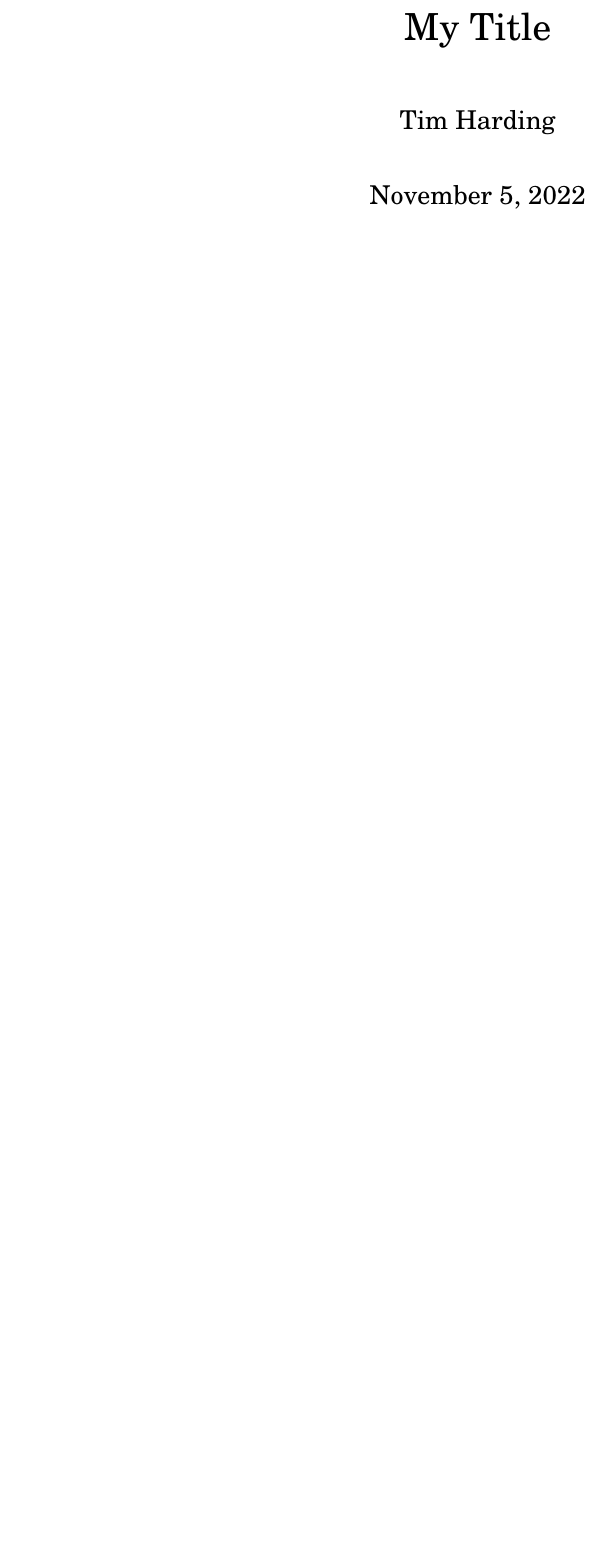
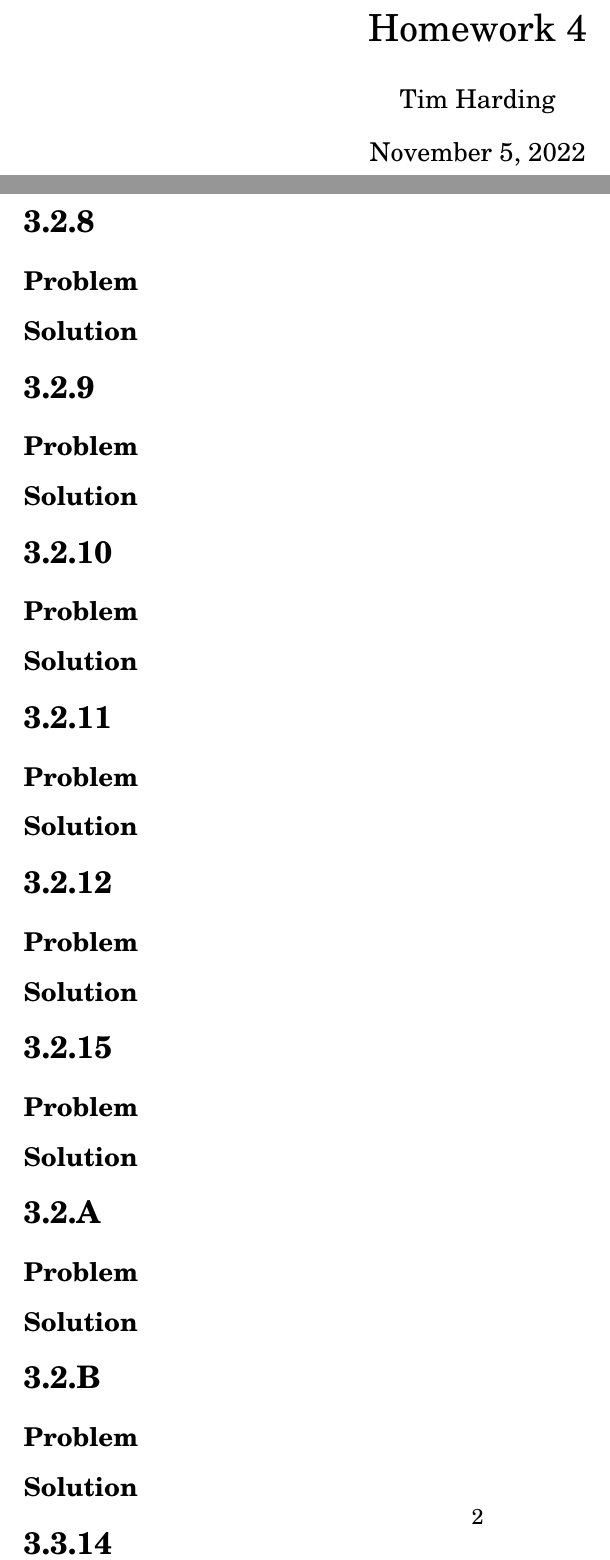
Before and after one commit to tim-harding/limits_homework_4, a LaTeX problem sheet (homework_4.tex): part of the page before the commit and two parts of pages 1 and 2 of 2 after it, the two joined at a grey line, cut at the place of the change, the shorter picture padded with empty space. Compiled offline with pdfLaTeX.

Commit message:
Problem placeholders

```diff
--- a/homework_4.tex
+++ b/homework_4.tex
@@ -25,7 +24,79 @@
 \setlength{\parindent}{0in}
 
-\title{My Title}
+\title{Homework 4}
 \author{Tim Harding}
 
 \begin{document}
 \maketitle
+
+\section*{3.2.8}
+
+\subsection*{Problem}
+
+\subsection*{Solution}
+
+
+
+\section*{3.2.9}
+
+\subsection*{Problem}
+
+\subsection*{Solution}
+
+
+
+
+\section*{3.2.10}
+
+\subsection*{Problem}
+
+\subsection*{Solution}
+
+
+
+
+\section*{3.2.11}
+
+\subsection*{Problem}
+
+\subsection*{Solution}
+
+
+
+
+\section*{3.2.12}
+
+\subsection*{Problem}
+
+\subsection*{Solution}
+
+
+
+
+\section*{3.2.15}
+
+\subsection*{Problem}
+
+\subsection*{Solution}
+
+
+
+
+\section*{3.2.A}
+
+\subsection*{Problem}
+
+\subsection*{Solution}
+
+
+
+
+\section*{3.2.B}
+
+\subsection*{Problem}
+
+\subsection*{Solution}
+
+
+
+\section*{3.3.14}
@@ -32 +152,80 @@
+\subsection*{Problem}
+
+\subsection*{Solution}
+
+
+
+\section*{4.1.12}
+
+\subsection*{Problem}
+
+\subsection*{Solution}
+
+
+
+\section*{4.1.14}
+
+\subsection*{Problem}
+
+\subsection*{Solution}
+
+
+
+\section*{4.1.15}
+
+\subsection*{Problem}
+
+\subsection*{Solution}
+
+
+
+\section*{4.1.17}
+
+\subsection*{Problem}
+
+\subsection*{Solution}
+
+
+
+\section*{4.1.19}
+
+\subsection*{Problem}
+
+\subsection*{Solution}
+
+
+
+\section*{4.1.A}
+
+\subsection*{Problem}
+
+\subsection*{Solution}
+
+
+
+\section*{4.1.B}
+
+\subsection*{Problem}
+
+\subsection*{Solution}
+
+
+
+\section*{4.2.6}
+
+\subsection*{Problem}
+
+\subsection*{Solution}
+
+
+
+\section*{4.2.7}
+
+\subsection*{Problem}
+
+\subsection*{Solution}
+
+
+
+
 \end{document}
```
Also changed, not shown: homework_4.tex (52 more changed lines).
